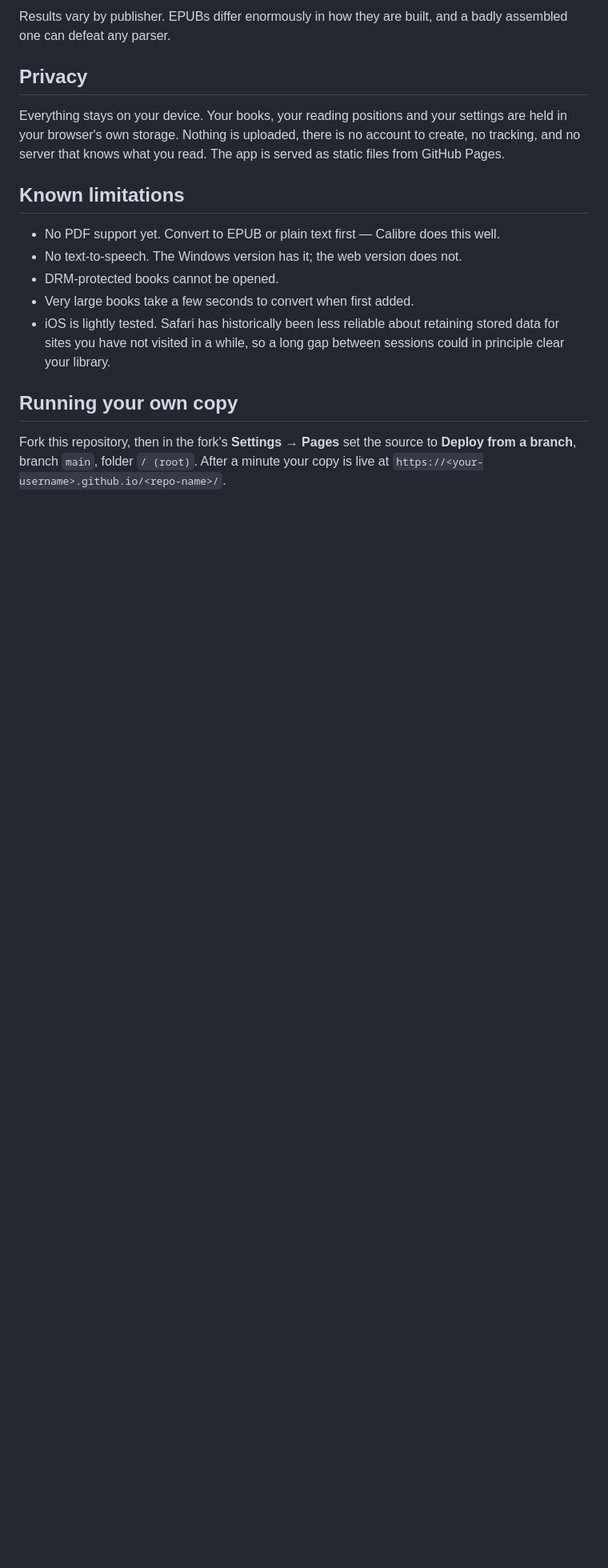
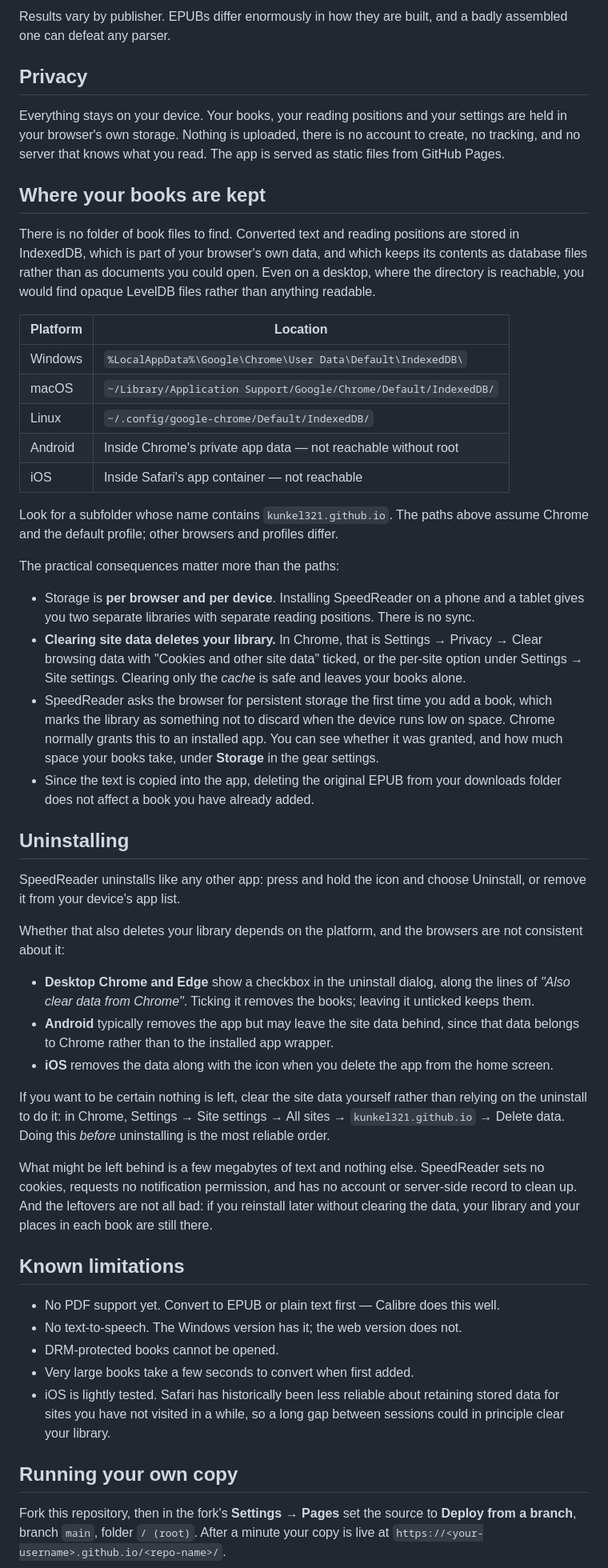
Before and after one commit to kunkel321/SpeedReader-Web, a Markdown page: README.md, the part around the change. Shown at 80% size. Rendered like a GitHub page; blank space fills up the shorter version.

Commit message:
Expand README with storage and uninstall information
Added details about where books are stored and uninstalling procedures.

```diff
--- a/README.md
+++ b/README.md
@@ -115,6 +115,69 @@ settings are held in your browser's own storage. Nothing is uploaded, there is n
 account to create, no tracking, and no server that knows what you read. The app
 is served as static files from GitHub Pages.
 
+## Where your books are kept
+
+There is no folder of book files to find. Converted text and reading positions
+are stored in IndexedDB, which is part of your browser's own data, and which
+keeps its contents as database files rather than as documents you could open.
+Even on a desktop, where the directory is reachable, you would find opaque
+LevelDB files rather than anything readable.
+
+| Platform | Location |
+| --- | --- |
+| Windows | `%LocalAppData%\Google\Chrome\User Data\Default\IndexedDB\` |
+| macOS | `~/Library/Application Support/Google/Chrome/Default/IndexedDB/` |
+| Linux | `~/.config/google-chrome/Default/IndexedDB/` |
+| Android | Inside Chrome's private app data — not reachable without root |
+| iOS | Inside Safari's app container — not reachable |
+
+Look for a subfolder whose name contains `kunkel321.github.io`. The paths above
+assume Chrome and the default profile; other browsers and profiles differ.
+
+The practical consequences matter more than the paths:
+
+- Storage is **per browser and per device**. Installing SpeedReader on a phone
+  and a tablet gives you two separate libraries with separate reading positions.
+  There is no sync.
+- **Clearing site data deletes your library.** In Chrome, that is Settings →
+  Privacy → Clear browsing data with "Cookies and other site data" ticked, or the
+  per-site option under Settings → Site settings. Clearing only the *cache* is
+  safe and leaves your books alone.
+- SpeedReader asks the browser for persistent storage the first time you add a
+  book, which marks the library as something not to discard when the device runs
+  low on space. Chrome normally grants this to an installed app. You can see
+  whether it was granted, and how much space your books take, under **Storage**
+  in the gear settings.
+- Since the text is copied into the app, deleting the original EPUB from your
+  downloads folder does not affect a book you have already added.
+
+## Uninstalling
+
+SpeedReader uninstalls like any other app: press and hold the icon and choose
+Uninstall, or remove it from your device's app list.
+
+Whether that also deletes your library depends on the platform, and the browsers
+are not consistent about it:
+
+- **Desktop Chrome and Edge** show a checkbox in the uninstall dialog, along the
+  lines of *"Also clear data from Chrome"*. Ticking it removes the books; leaving
+  it unticked keeps them.
+- **Android** typically removes the app but may leave the site data behind, since
+  that data belongs to Chrome rather than to the installed app wrapper.
+- **iOS** removes the data along with the icon when you delete the app from the
+  home screen.
+
+If you want to be certain nothing is left, clear the site data yourself rather
+than relying on the uninstall to do it: in Chrome, Settings → Site settings →
+All sites → `kunkel321.github.io` → Delete data. Doing this *before* uninstalling
+is the most reliable order.
+
+What might be left behind is a few megabytes of text and nothing else.
+SpeedReader sets no cookies, requests no notification permission, and has no
+account or server-side record to clean up. And the leftovers are not all bad: if
+you reinstall later without clearing the data, your library and your places in
+each book are still there.
+
 ## Known limitations
 
 - No PDF support yet. Convert to EPUB or plain text first — Calibre does this
```
